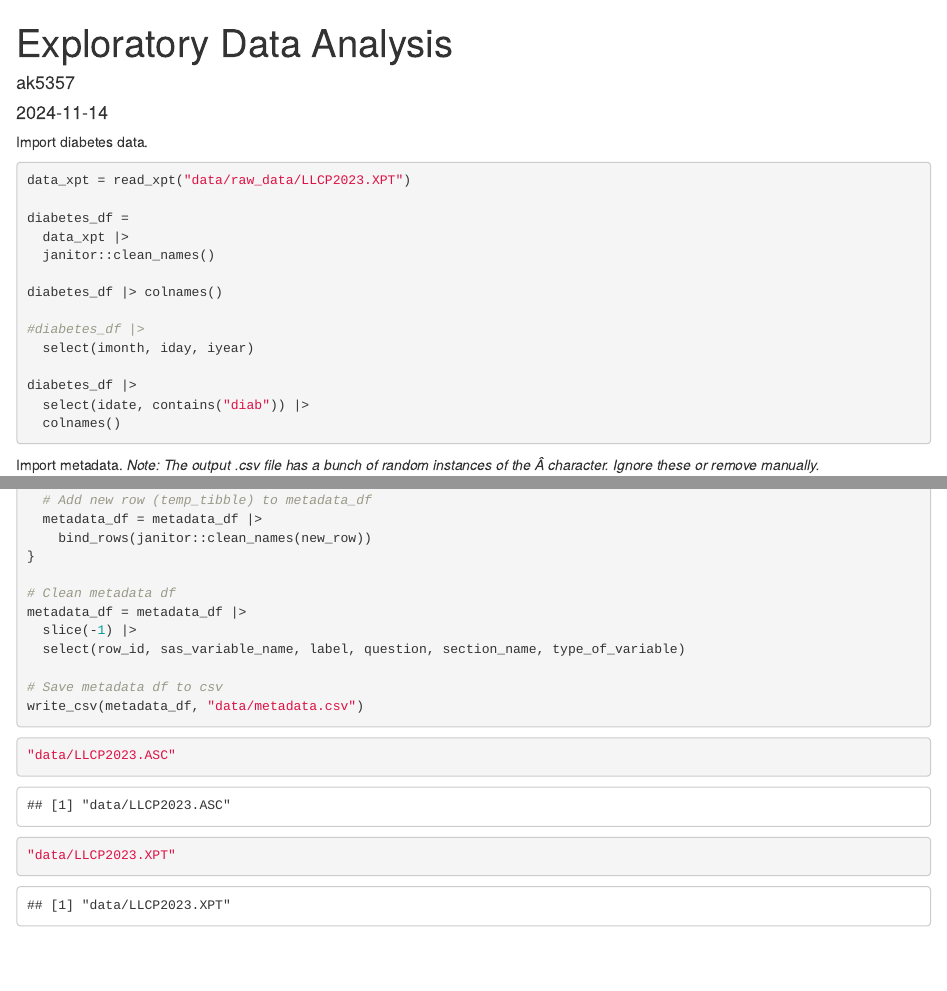
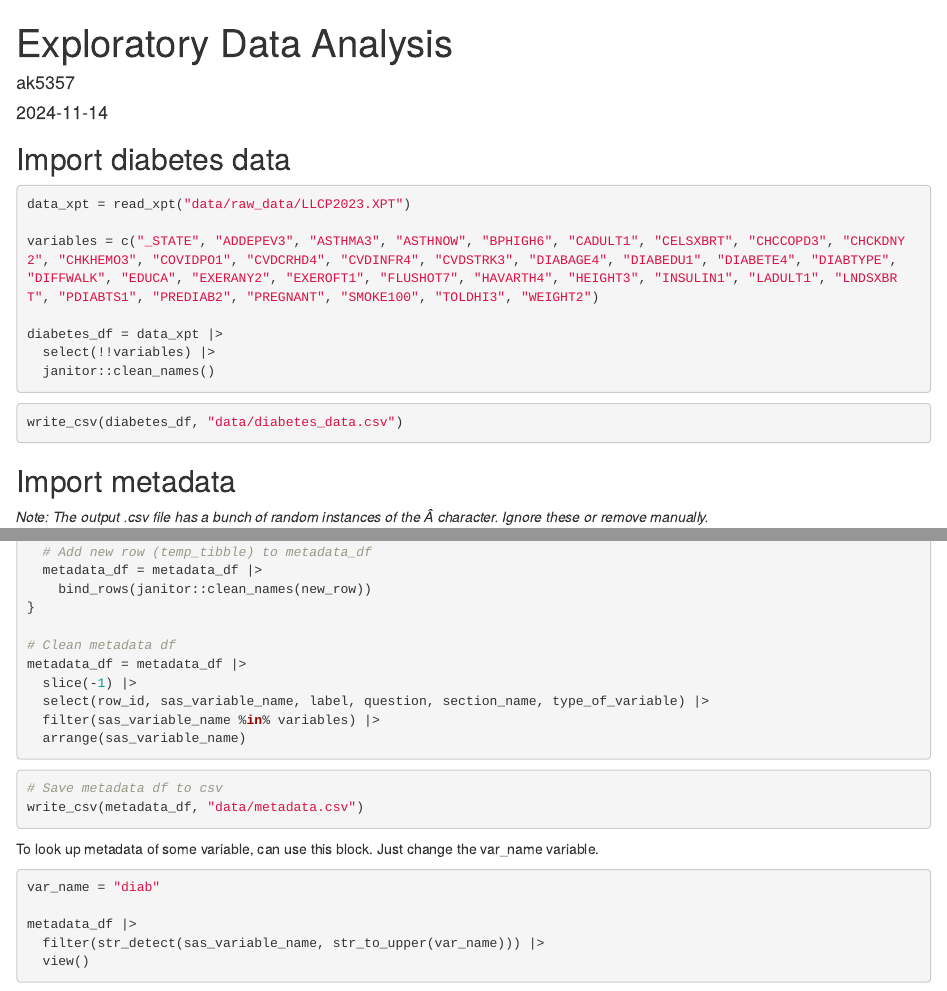
Before and after one commit to hy-3213/8105_Final, an R Markdown document (data_import.Rmd): the page in a window 1100 px wide, from its top, and a second part further down, joined at a grey line. Rendered offline with R 4.5, knitr and Pandoc, with nearby package versions.

Commit message:
exported diabetes data as csv

````diff
--- a/data_import.Rmd
+++ b/data_import.Rmd
@@ -15,28 +18,25 @@ library(purrr)
 ```
 
-Import diabetes data.
-```{r eval = FALSE}
+## Import diabetes data
+
+```{r import_data}
 data_xpt = read_xpt("data/raw_data/LLCP2023.XPT")
 
-diabetes_df =
-  data_xpt |>
+variables = c("_STATE", "ADDEPEV3", "ASTHMA3", "ASTHNOW", "BPHIGH6", "CADULT1", "CELSXBRT", "CHCCOPD3", "CHCKDNY2", "CHKHEMO3", "COVIDPO1", "CVDCRHD4", "CVDINFR4", "CVDSTRK3", "DIABAGE4", "DIABEDU1", "DIABETE4", "DIABTYPE", "DIFFWALK", "EDUCA", "EXERANY2", "EXEROFT1", "FLUSHOT7", "HAVARTH4", "HEIGHT3", "INSULIN1", "LADULT1", "LNDSXBRT", "PDIABTS1", "PREDIAB2", "PREGNANT", "SMOKE100", "TOLDHI3", "WEIGHT2")
+
+diabetes_df = data_xpt |>
+  select(!!variables) |>
   janitor::clean_names()
-
-diabetes_df |> colnames()
-
-#diabetes_df |>
-  select(imonth, iday, iyear)
-
-diabetes_df |>
-  select(idate, contains("diab")) |>
-  colnames()
-
-
 ```
 
+```{r export_data}
+write_csv(diabetes_df, "data/diabetes_data.csv")
+```
 
-Import metadata. _Note: The output .csv file has a bunch of random instances of the Â character. Ignore these or remove manually._
-```{r import_metadata, eval = FALSE}
+## Import metadata
+
+_Note: The output .csv file has a bunch of random instances of the Â character. Ignore these or remove manually._
+```{r import_metadata}
 # Read in HTML
 codebook_html = read_html("data/raw_data/USCODE23_LLCP_091024.HTML")
 
@@ -96,19 +96,22 @@ for (i in 1:349){
 # Clean metadata df
 metadata_df = metadata_df |>
   slice(-1) |>
-  select(row_id, sas_variable_name, label, question, section_name, type_of_variable)
+  select(row_id, sas_variable_name, label, question, section_name, type_of_variable) |>
+  filter(sas_variable_name %in% variables) |>
+  arrange(sas_variable_name)
+```
 
+```{r export_metadata}
 # Save metadata df to csv
 write_csv(metadata_df, "data/metadata.csv")
 ```
 
+To look up metadata of some variable, can use this block. Just change the var_name variable.
+```{r var_metadata_search}
+var_name = "diab"
 
-
-
-```{r}
-
-"data/LLCP2023.ASC"
-"data/LLCP2023.XPT"
-
+metadata_df |>
+  filter(str_detect(sas_variable_name, str_to_upper(var_name))) |>
+  view()
 
 ```
````
Also changed, not shown: data_import.html (added), data_import.Rmd (3 more changed lines), 1 other file.
